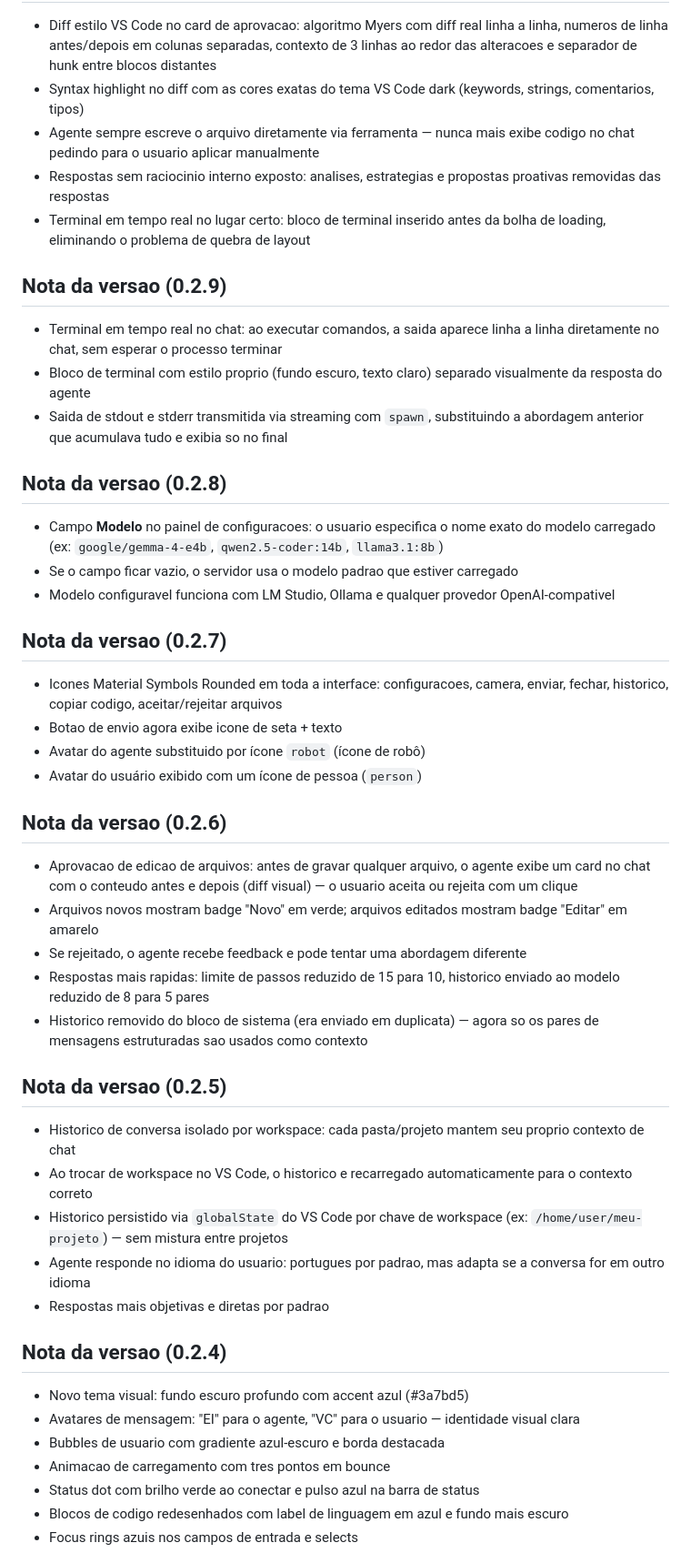
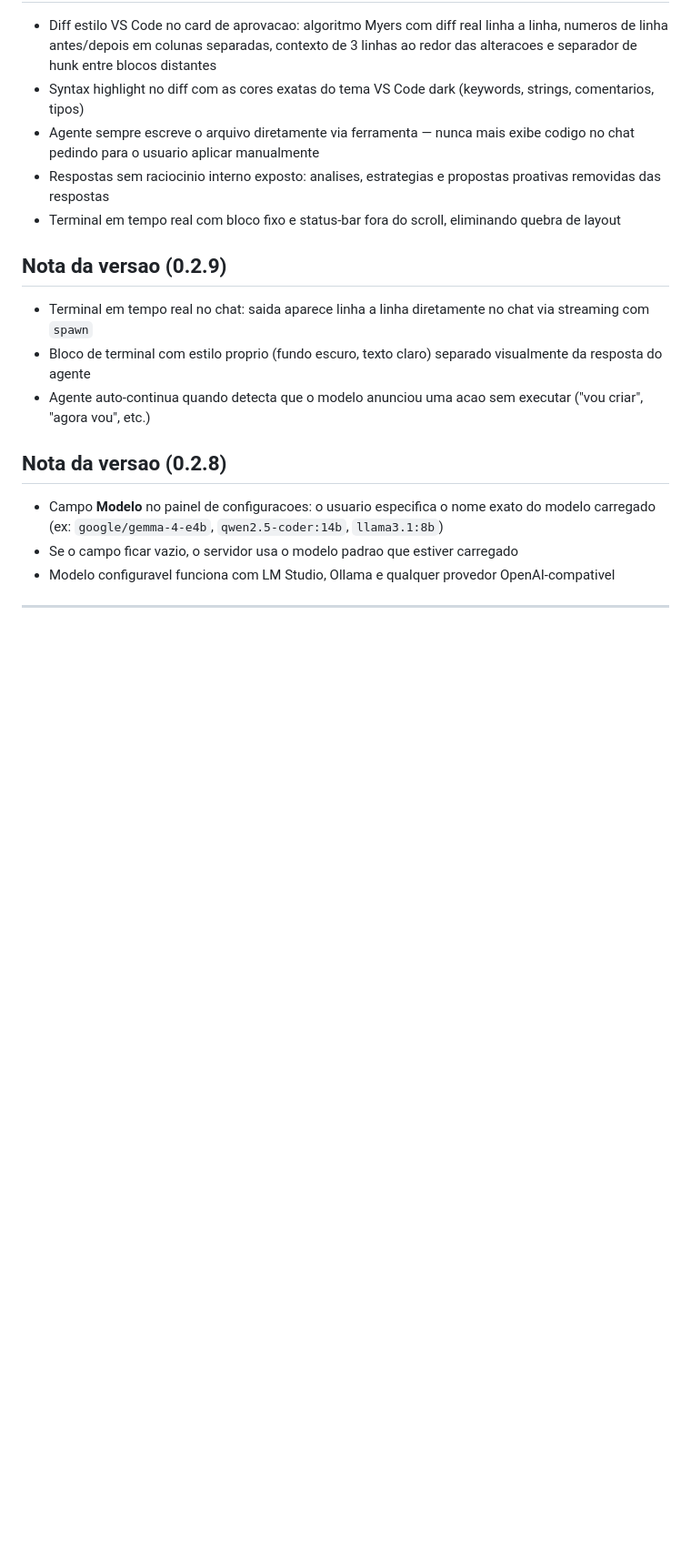
Before and after one commit to EuclidesXcode/Eucode-ia-plugin-vs-code, a Markdown page: README.md, the part around one of its changes. Shown at 91% size. Drawn GitHub-style; blank space fills up the shorter version.

Commit message:
docs: historico completo em CHANGELOG.md, README com ultimas 3 versoes
Co-Authored-By: Claude Sonnet 4.6 <noreply@anthropic.com>

```diff
--- a/README.md
+++ b/README.md
@@ -139,13 +139,13 @@ Por padrao o plugin conecta em `http://localhost:1234`. Para alterar, clique na
 - Syntax highlight no diff com as cores exatas do tema VS Code dark (keywords, strings, comentarios, tipos)
 - Agente sempre escreve o arquivo diretamente via ferramenta — nunca mais exibe codigo no chat pedindo para o usuario aplicar manualmente
 - Respostas sem raciocinio interno exposto: analises, estrategias e propostas proativas removidas das respostas
-- Terminal em tempo real no lugar certo: bloco de terminal inserido antes da bolha de loading, eliminando o problema de quebra de layout
+- Terminal em tempo real com bloco fixo e status-bar fora do scroll, eliminando quebra de layout
 
 ## Nota da versao (0.2.9)
 
-- Terminal em tempo real no chat: ao executar comandos, a saida aparece linha a linha diretamente no chat, sem esperar o processo terminar
+- Terminal em tempo real no chat: saida aparece linha a linha diretamente no chat via streaming com `spawn`
 - Bloco de terminal com estilo proprio (fundo escuro, texto claro) separado visualmente da resposta do agente
-- Saida de stdout e stderr transmitida via streaming com `spawn`, substituindo a abordagem anterior que acumulava tudo e exibia so no final
+- Agente auto-continua quando detecta que o modelo anunciou uma acao sem executar ("vou criar", "agora vou", etc.)
 
 ## Nota da versao (0.2.8)
 
@@ -153,36 +153,5 @@ Por padrao o plugin conecta em `http://localhost:1234`. Para alterar, clique na
 - Se o campo ficar vazio, o servidor usa o modelo padrao que estiver carregado
 - Modelo configuravel funciona com LM Studio, Ollama e qualquer provedor OpenAI-compativel
 
-## Nota da versao (0.2.7)
+---
 
-- Icones Material Symbols Rounded em toda a interface: configuracoes, camera, enviar, fechar, historico, copiar codigo, aceitar/rejeitar arquivos
-- Botao de envio agora exibe icone de seta + texto
-- Avatar do agente substituido por ícone `robot` (ícone de robô)
-- Avatar do usuário exibido com um ícone de pessoa (`person`)
-
-## Nota da versao (0.2.6)
-
-- Aprovacao de edicao de arquivos: antes de gravar qualquer arquivo, o agente exibe um card no chat com o conteudo antes e depois (diff visual) — o usuario aceita ou rejeita com um clique
-- Arquivos novos mostram badge "Novo" em verde; arquivos editados mostram badge "Editar" em amarelo
-- Se rejeitado, o agente recebe feedback e pode tentar uma abordagem diferente
-- Respostas mais rapidas: limite de passos reduzido de 15 para 10, historico enviado ao modelo reduzido de 8 para 5 pares
-- Historico removido do bloco de sistema (era enviado em duplicata) — agora so os pares de mensagens estruturadas sao usados como contexto
-
-## Nota da versao (0.2.5)
-
-- Historico de conversa isolado por workspace: cada pasta/projeto mantem seu proprio contexto de chat
-- Ao trocar de workspace no VS Code, o historico e recarregado automaticamente para o contexto correto
-- Historico persistido via `globalState` do VS Code por chave de workspace (ex: `/home/user/meu-projeto`) — sem mistura entre projetos
-- Agente responde no idioma do usuario: portugues por padrao, mas adapta se a conversa for em outro idioma
-- Respostas mais objetivas e diretas por padrao
-
-## Nota da versao (0.2.4)
-
-- Novo tema visual: fundo escuro profundo com accent azul (#3a7bd5)
-- Avatares de mensagem: "EI" para o agente, "VC" para o usuario — identidade visual clara
-- Bubbles de usuario com gradiente azul-escuro e borda destacada
-- Animacao de carregamento com tres pontos em bounce
-- Status dot com brilho verde ao conectar e pulso azul na barra de status
-- Blocos de codigo redesenhados com label de linguagem em azul e fundo mais escuro
-- Focus rings azuis nos campos de entrada e selects
-
```
Also changed, not shown: other parts of README.md (+1 -35 lines), CHANGELOG.md (added, +88 -0 lines).
